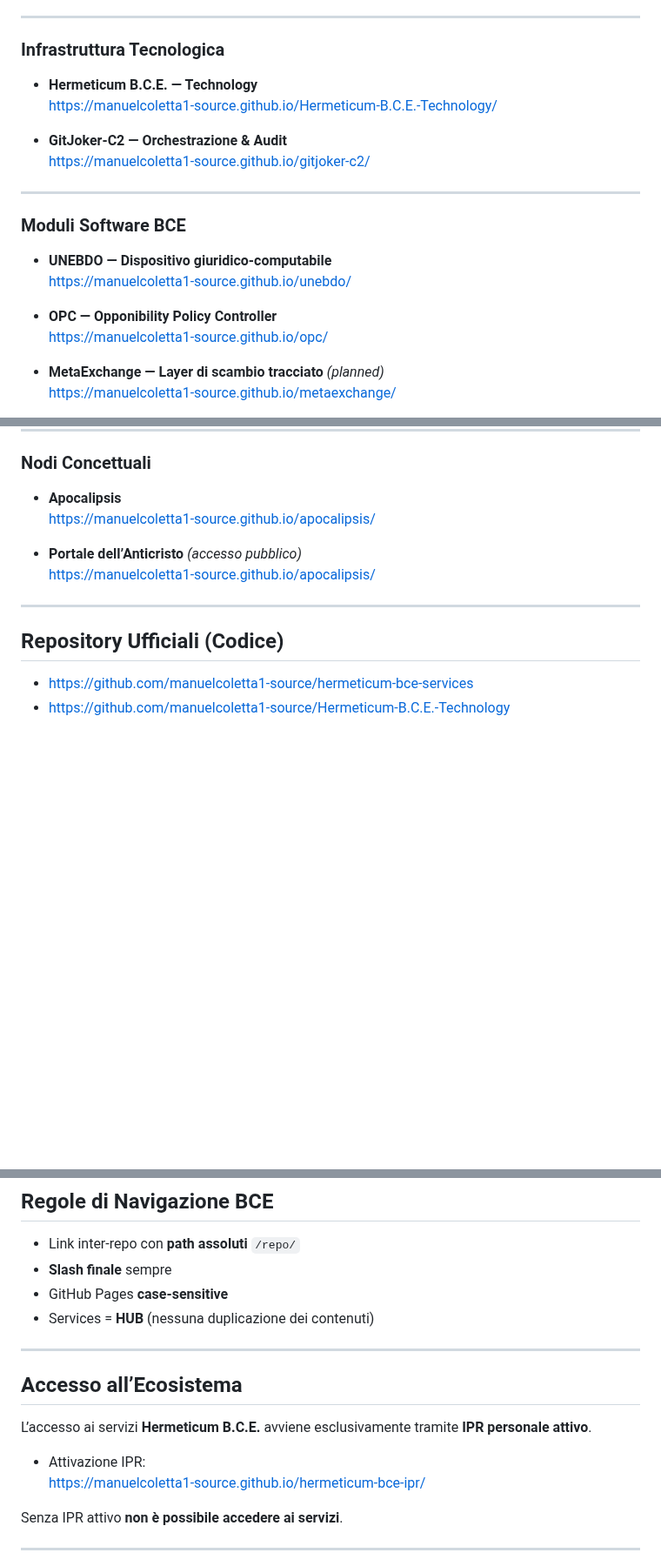
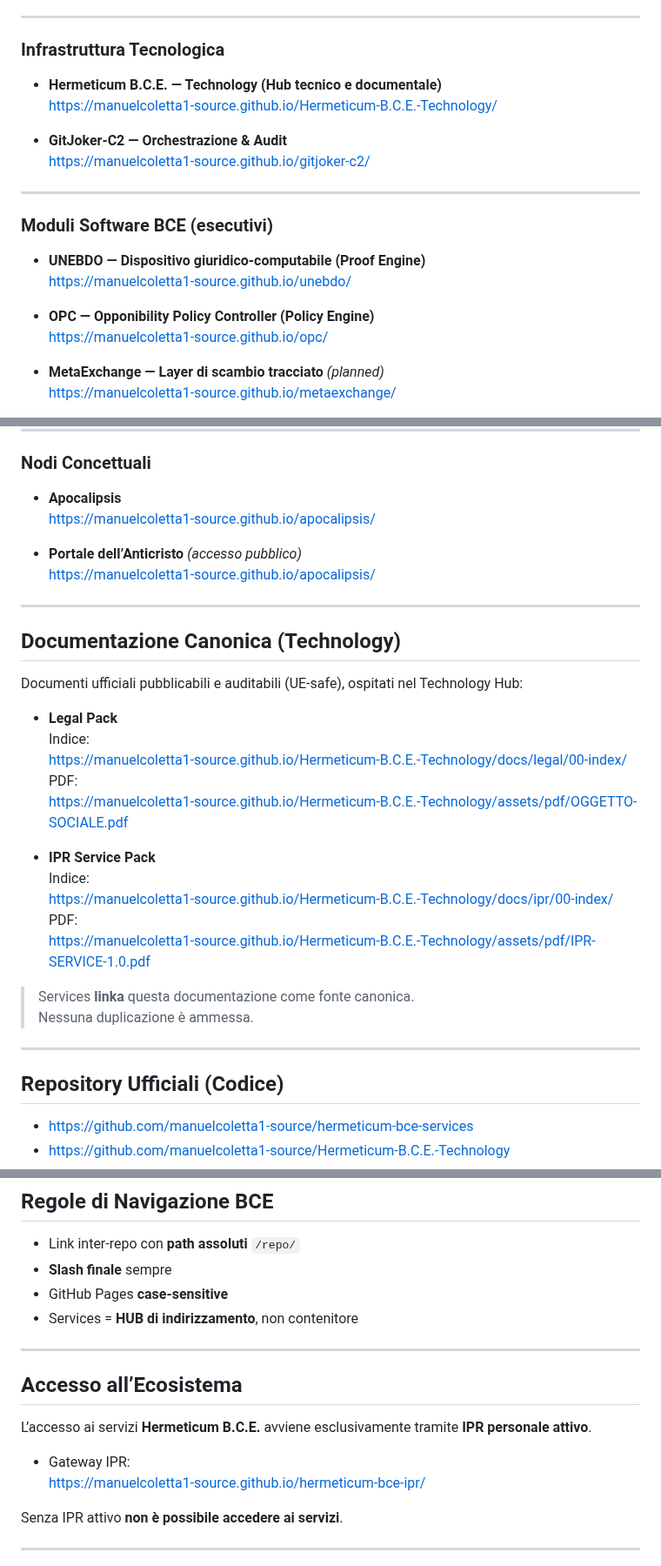
Before and after one commit to manuelcoletta1-source/hermeticum-bce-services, a Markdown page: README.md, 3 parts joined by grey strips. Shown at 87% size. GitHub-like rendering; blank space fills up the shorter version.

Commit message:
docs: refactor Services README (hub + packs aligned)

```diff
--- a/README.md
+++ b/README.md
@@ -27,7 +27,7 @@ La sua funzione è fornire **accesso pubblico**, **indicizzazione dei nodi** e
 ---
 
 ### Infrastruttura Tecnologica
-- **Hermeticum B.C.E. — Technology**
+- **Hermeticum B.C.E. — Technology (Hub tecnico e documentale)**
   https://manuelcoletta1-source.github.io/Hermeticum-B.C.E.-Technology/
 
 - **GitJoker-C2 — Orchestrazione & Audit**
@@ -35,11 +35,11 @@ La sua funzione è fornire **accesso pubblico**, **indicizzazione dei nodi** e
 
 ---
 
-### Moduli Software BCE
-- **UNEBDO — Dispositivo giuridico-computabile**
+### Moduli Software BCE (esecutivi)
+- **UNEBDO — Dispositivo giuridico-computabile (Proof Engine)**
   https://manuelcoletta1-source.github.io/unebdo/
 
-- **OPC — Opponibility Policy Controller**
+- **OPC — Opponibility Policy Controller (Policy Engine)**
   https://manuelcoletta1-source.github.io/opc/
 
 - **MetaExchange — Layer di scambio tracciato** *(planned)*
@@ -74,6 +74,27 @@ La sua funzione è fornire **accesso pubblico**, **indicizzazione dei nodi** e
 
 - **Portale dell’Anticristo** *(accesso pubblico)*
   https://manuelcoletta1-source.github.io/apocalipsis/
+
+---
+
+## Documentazione Canonica (Technology)
+
+Documenti ufficiali pubblicabili e auditabili (UE-safe), ospitati nel Technology Hub:
+
+- **Legal Pack**
+  Indice:
+  https://manuelcoletta1-source.github.io/Hermeticum-B.C.E.-Technology/docs/legal/00-index/
+  PDF:
+  https://manuelcoletta1-source.github.io/Hermeticum-B.C.E.-Technology/assets/pdf/OGGETTO-SOCIALE.pdf
+
+- **IPR Service Pack**
+  Indice:
+  https://manuelcoletta1-source.github.io/Hermeticum-B.C.E.-Technology/docs/ipr/00-index/
+  PDF:
+  https://manuelcoletta1-source.github.io/Hermeticum-B.C.E.-Technology/assets/pdf/IPR-SERVICE-1.0.pdf
+
+> Services **linka** questa documentazione come fonte canonica.
+> Nessuna duplicazione è ammessa.
 
 ---
 
@@ -100,7 +121,7 @@ La sua funzione è fornire **accesso pubblico**, **indicizzazione dei nodi** e
 - Link inter-repo con **path assoluti** `/repo/`
 - **Slash finale** sempre
 - GitHub Pages **case-sensitive**
-- Services = **HUB** (nessuna duplicazione dei contenuti)
+- Services = **HUB di indirizzamento**, non contenitore
 
 ---
 
@@ -109,7 +130,7 @@ La sua funzione è fornire **accesso pubblico**, **indicizzazione dei nodi** e
 L’accesso ai servizi **Hermeticum B.C.E.** avviene esclusivamente tramite
 **IPR personale attivo**.
 
-- Attivazione IPR:
+- Gateway IPR:
   https://manuelcoletta1-source.github.io/hermeticum-bce-ipr/
 
 Senza IPR attivo **non è possibile accedere ai servizi**.
```
Also changed, not shown: other parts of README.md (+2 -2 lines).
